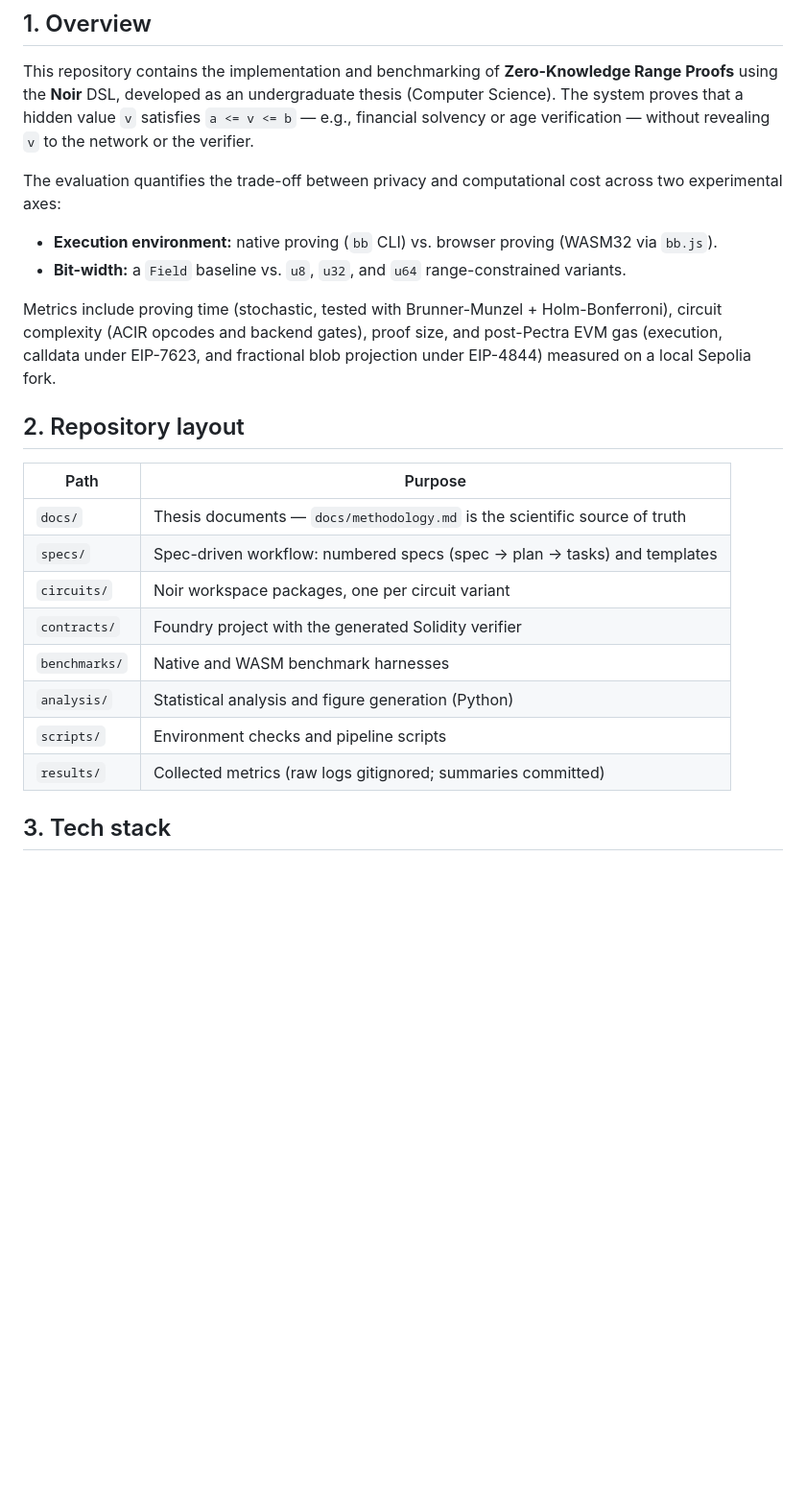
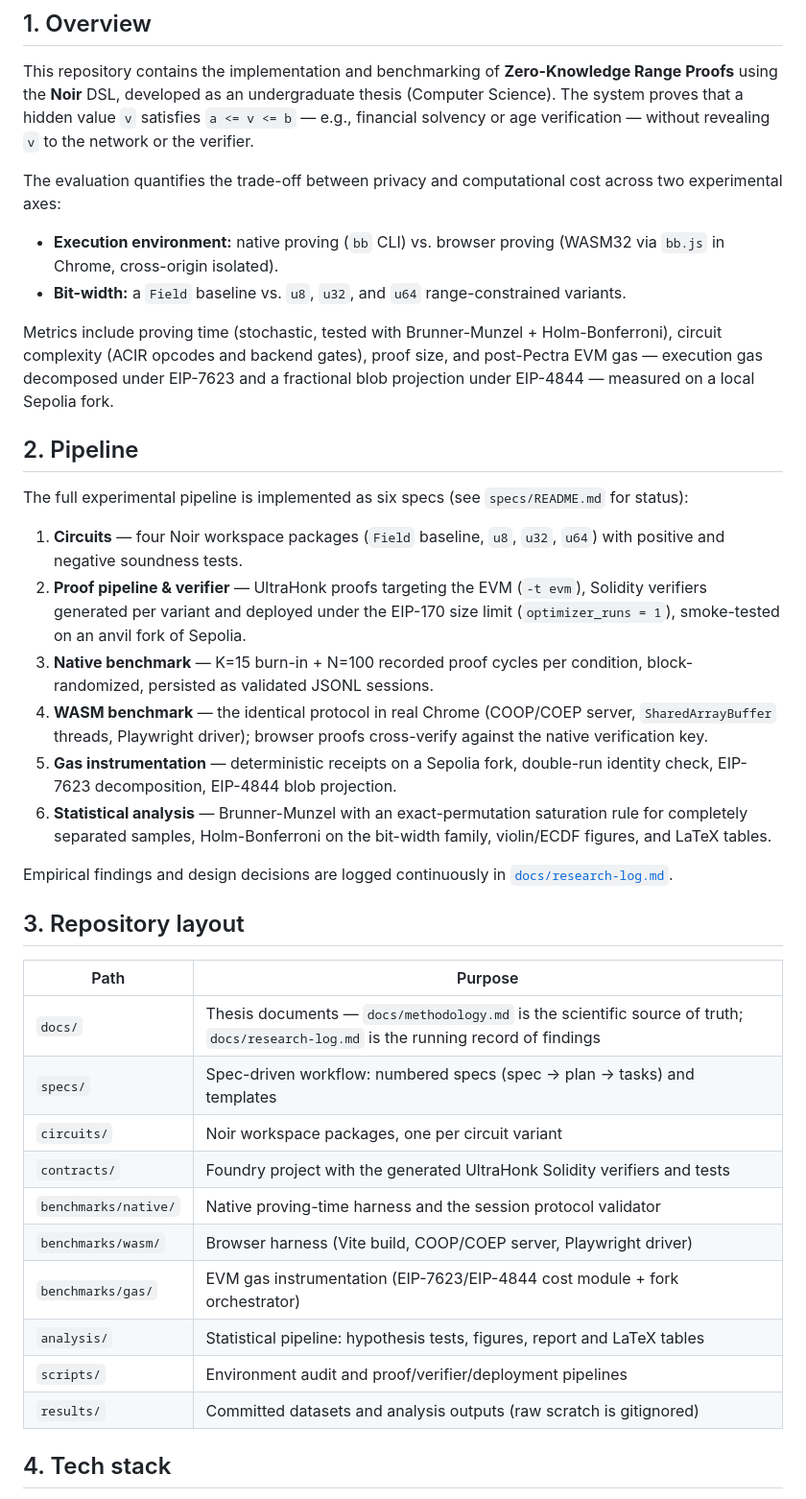
Before and after one commit to gustavoborinn/tcc-zkp-range-proofs-noir, a Markdown page: README.md, the part around one of its changes. Shown at 96% size. Drawn GitHub-style; blank space fills up the shorter version.

```diff
--- a/README.md
+++ b/README.md
@@ -9,23 +9,38 @@ This repository contains the implementation and benchmarking of **Zero-Knowledge
 
 The evaluation quantifies the trade-off between privacy and computational cost across two experimental axes:
 
-- **Execution environment:** native proving (`bb` CLI) vs. browser proving (WASM32 via `bb.js`).
+- **Execution environment:** native proving (`bb` CLI) vs. browser proving (WASM32 via `bb.js` in Chrome, cross-origin isolated).
 - **Bit-width:** a `Field` baseline vs. `u8`, `u32`, and `u64` range-constrained variants.
 
-Metrics include proving time (stochastic, tested with Brunner-Munzel + Holm-Bonferroni), circuit complexity (ACIR opcodes and backend gates), proof size, and post-Pectra EVM gas (execution, calldata under EIP-7623, and fractional blob projection under EIP-4844) measured on a local Sepolia fork.
+Metrics include proving time (stochastic, tested with Brunner-Munzel + Holm-Bonferroni), circuit complexity (ACIR opcodes and backend gates), proof size, and post-Pectra EVM gas — execution gas decomposed under EIP-7623 and a fractional blob projection under EIP-4844 — measured on a local Sepolia fork.
 
-## 2. Repository layout
+## 2. Pipeline
+
+The full experimental pipeline is implemented as six specs (see `specs/README.md` for status):
+
+1. **Circuits** — four Noir workspace packages (`Field` baseline, `u8`, `u32`, `u64`) with positive and negative soundness tests.
+2. **Proof pipeline & verifier** — UltraHonk proofs targeting the EVM (`-t evm`), Solidity verifiers generated per variant and deployed under the EIP-170 size limit (`optimizer_runs = 1`), smoke-tested on an anvil fork of Sepolia.
+3. **Native benchmark** — K=15 burn-in + N=100 recorded proof cycles per condition, block-randomized, persisted as validated JSONL sessions.
+4. **WASM benchmark** — the identical protocol in real Chrome (COOP/COEP server, `SharedArrayBuffer` threads, Playwright driver); browser proofs cross-verify against the native verification key.
+5. **Gas instrumentation** — deterministic receipts on a Sepolia fork, double-run identity check, EIP-7623 decomposition, EIP-4844 blob projection.
+6. **Statistical analysis** — Brunner-Munzel with an exact-permutation saturation rule for completely separated samples, Holm-Bonferroni on the bit-width family, violin/ECDF figures, and LaTeX tables.
+
+Empirical findings and design decisions are logged continuously in [`docs/research-log.md`](docs/research-log.md).
+
+## 3. Repository layout
 
 | Path | Purpose |
 |------|---------|
-| `docs/` | Thesis documents — `docs/methodology.md` is the scientific source of truth |
+| `docs/` | Thesis documents — `docs/methodology.md` is the scientific source of truth; `docs/research-log.md` is the running record of findings |
 | `specs/` | Spec-driven workflow: numbered specs (spec → plan → tasks) and templates |
 | `circuits/` | Noir workspace packages, one per circuit variant |
-| `contracts/` | Foundry project with the generated Solidity verifier |
-| `benchmarks/` | Native and WASM benchmark harnesses |
-| `analysis/` | Statistical analysis and figure generation (Python) |
-| `scripts/` | Environment checks and pipeline scripts |
-| `results/` | Collected metrics (raw logs gitignored; summaries committed) |
+| `contracts/` | Foundry project with the generated UltraHonk Solidity verifiers and tests |
+| `benchmarks/native/` | Native proving-time harness and the session protocol validator |
+| `benchmarks/wasm/` | Browser harness (Vite build, COOP/COEP server, Playwright driver) |
+| `benchmarks/gas/` | EVM gas instrumentation (EIP-7623/EIP-4844 cost module + fork orchestrator) |
+| `analysis/` | Statistical pipeline: hypothesis tests, figures, report and LaTeX tables |
+| `scripts/` | Environment audit and proof/verifier/deployment pipelines |
+| `results/` | Committed datasets and analysis outputs (raw scratch is gitignored) |
 
-## 3. Tech stack
+## 4. Tech stack
 
```
Also changed, not shown: other parts of README.md (+33 -9 lines).
